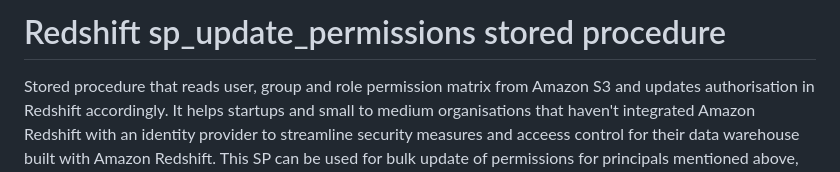
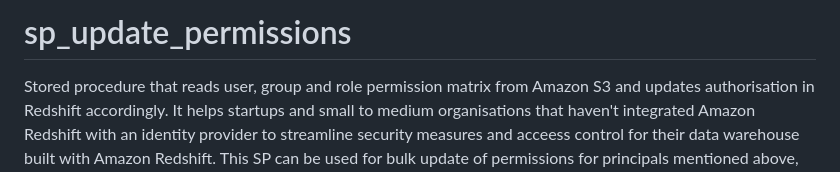
Before and after one commit to aws-samples/amazon-redshift-udfs, a Markdown page: stored-procedures/sp_update_permissions/README.md, the part around the change. GitHub-like rendering.

```diff
--- a/stored-procedures/sp_update_permissions/README.md
+++ b/stored-procedures/sp_update_permissions/README.md
@@ -1,4 +1,4 @@
-# Redshift sp_update_permissions stored procedure
+# sp_update_permissions
 
 Stored procedure that reads user, group and role permission matrix from Amazon S3 and updates authorisation in Redshift accordingly. It helps startups and small to medium organisations that haven't integrated Amazon Redshift with an identity provider to streamline security measures and acceess control for their data warehouse built with Amazon Redshift. This SP can be used for bulk update of permissions for principals mentioned above, at schema, table, column and row level.
 
```
